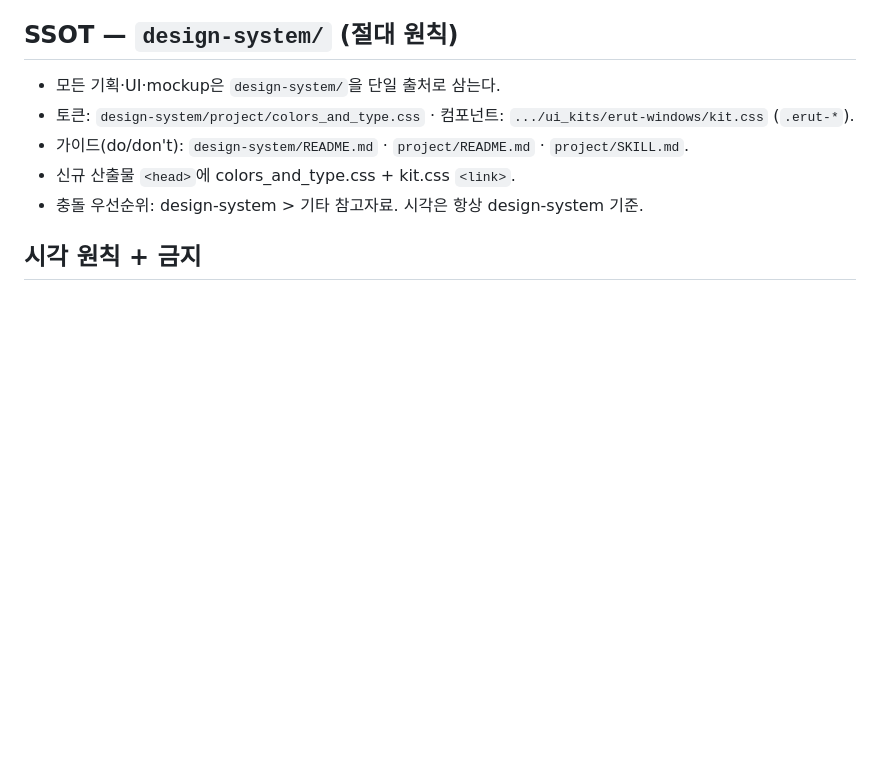
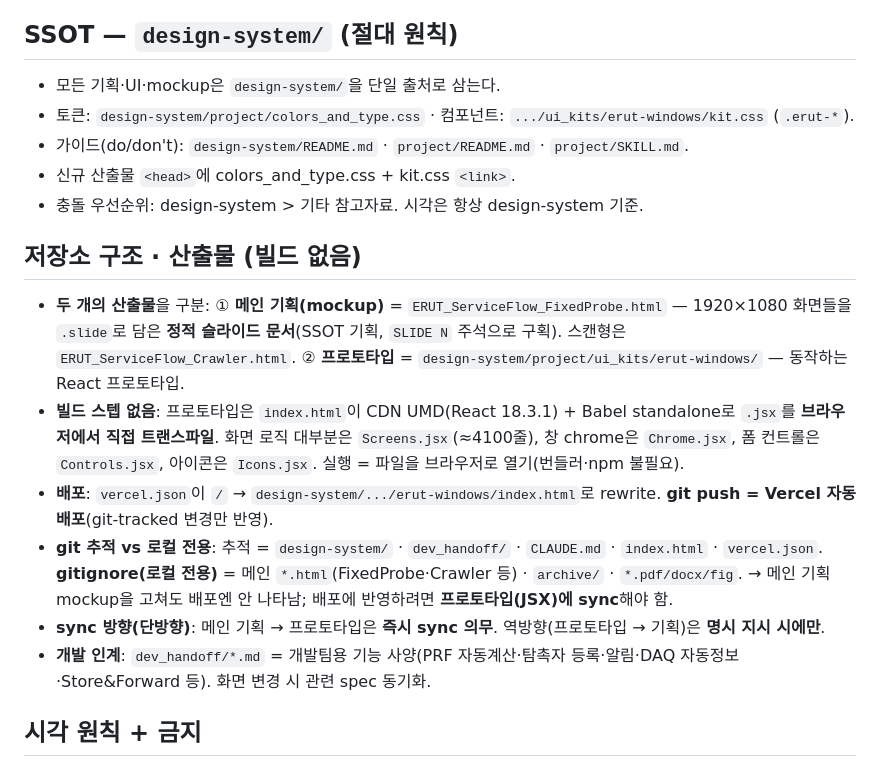
Before and after one commit to twinbee419-cloud/erut-interactive-prototype, a Markdown page: CLAUDE.md, the part around the change. Drawn GitHub-style; blank space fills up the shorter version.

Commit message:
docs(claude): 저장소 구조·산출물 섹션 추가 — mockup vs JSX 프로토타입·무빌드·배포·sync 방향
Co-Authored-By: Claude Opus 4.8 (1M context) <noreply@anthropic.com>

```diff
--- a/CLAUDE.md
+++ b/CLAUDE.md
@@ -13,6 +13,14 @@ Claude Code 작업 지침. **ERUT** (Eroun Realtime Ultrasonic Testing) — 자
 - 가이드(do/don't): `design-system/README.md` · `project/README.md` · `project/SKILL.md`.
 - 신규 산출물 `<head>`에 colors_and_type.css + kit.css `<link>`.
 - 충돌 우선순위: design-system > 기타 참고자료. 시각은 항상 design-system 기준.
+
+## 저장소 구조 · 산출물 (빌드 없음)
+- **두 개의 산출물**을 구분: ① **메인 기획(mockup)** = `ERUT_ServiceFlow_FixedProbe.html` — 1920×1080 화면들을 `.slide`로 담은 **정적 슬라이드 문서**(SSOT 기획, `SLIDE N` 주석으로 구획). 스캔형은 `ERUT_ServiceFlow_Crawler.html`. ② **프로토타입** = `design-system/project/ui_kits/erut-windows/` — 동작하는 React 프로토타입.
+- **빌드 스텝 없음**: 프로토타입은 `index.html`이 CDN UMD(React 18.3.1) + Babel standalone로 `.jsx`를 **브라우저에서 직접 트랜스파일**. 화면 로직 대부분은 `Screens.jsx`(≈4100줄), 창 chrome은 `Chrome.jsx`, 폼 컨트롤은 `Controls.jsx`, 아이콘은 `Icons.jsx`. 실행 = 파일을 브라우저로 열기(번들러·npm 불필요).
+- **배포**: `vercel.json`이 `/` → `design-system/.../erut-windows/index.html`로 rewrite. **git push = Vercel 자동 배포**(git-tracked 변경만 반영).
+- **git 추적 vs 로컬 전용**: 추적 = `design-system/` · `dev_handoff/` · `CLAUDE.md` · `index.html` · `vercel.json`. **gitignore(로컬 전용)** = 메인 `*.html`(FixedProbe·Crawler 등) · `archive/` · `*.pdf/docx/fig`. → 메인 기획 mockup을 고쳐도 배포엔 안 나타남; 배포에 반영하려면 **프로토타입(JSX)에 sync**해야 함.
+- **sync 방향(단방향)**: 메인 기획 → 프로토타입은 **즉시 sync 의무**. 역방향(프로토타입 → 기획)은 **명시 지시 시에만**.
+- **개발 인계**: `dev_handoff/*.md` = 개발팀용 기능 사양(PRF 자동계산·탐촉자 등록·알림·DAQ 자동정보·Store&Forward 등). 화면 변경 시 관련 spec 동기화.
 
 ## 시각 원칙 + 금지
 - **각진(radius 0**; pill 100px·LED dot 50%만 예외) · **라이트 surface + 네이비 chrome** · **brand blue `#2285EF` 강조 전용**(큰 면적 fill 금지) · **NanumSquare**(letter-spacing +0.02em) · **한국어 우선** · **이모지 없음** · **드롭섀도우 없음**(border로 구분; status pill inset glow만 예외).
```
